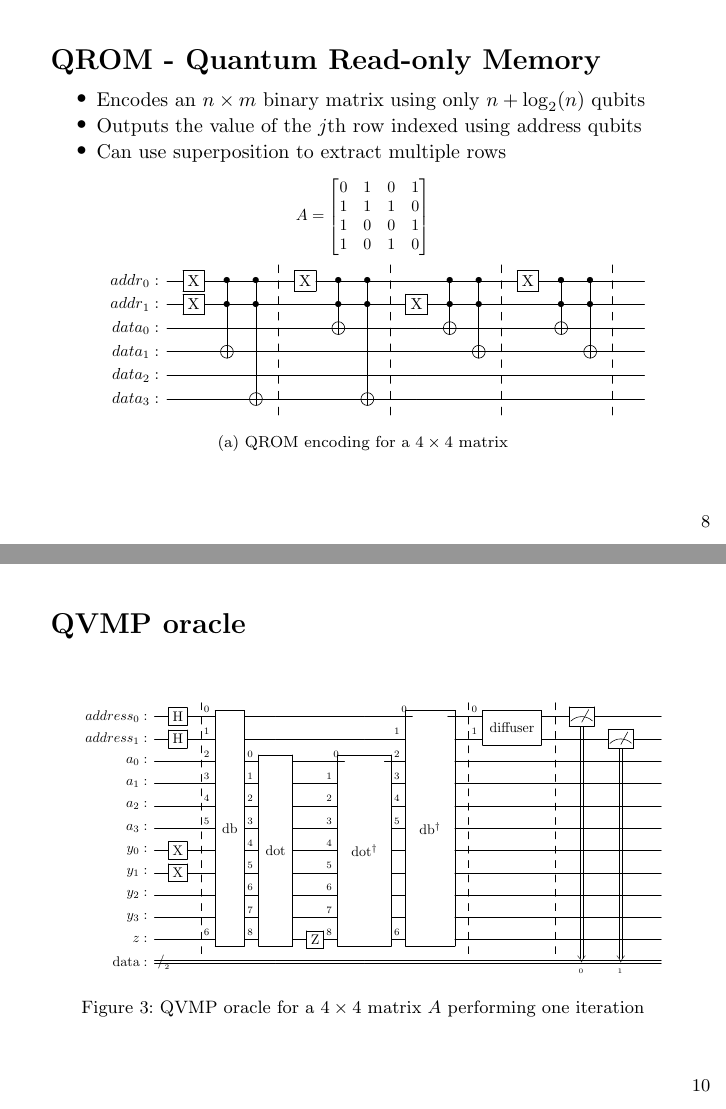
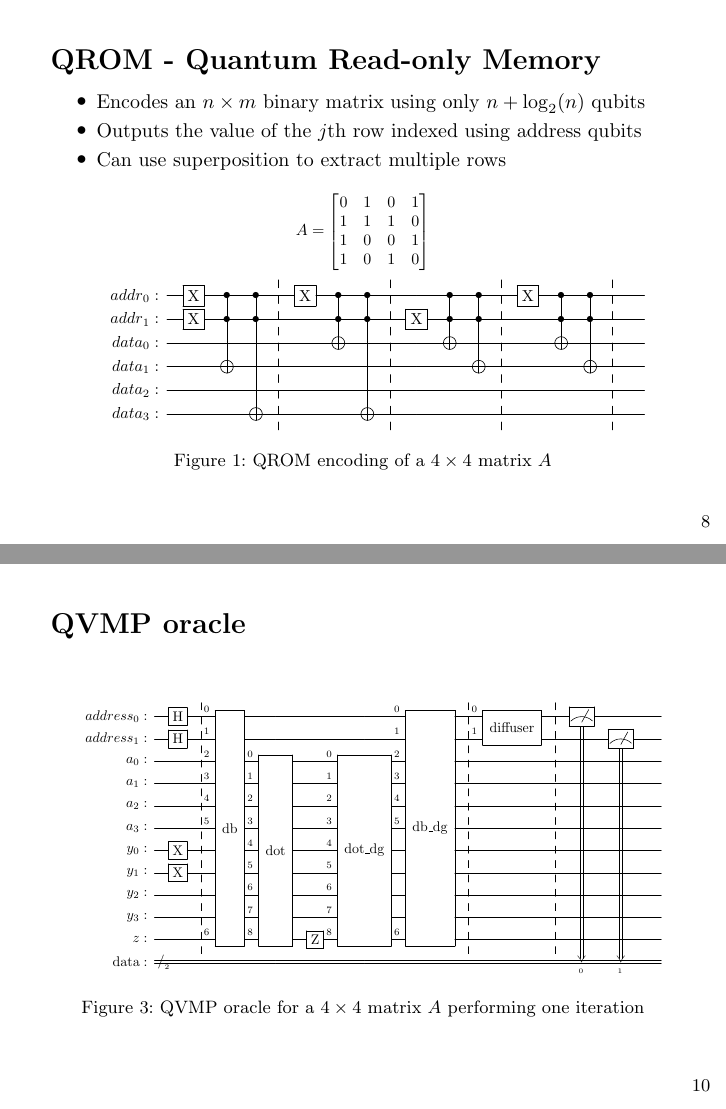
Before and after one commit to ausbin/qvmp, LaTeX slides (presentation/presentation.tex, which reads presentation/assets/qvmp_oracle.tex): pages 8 and 10 of 15, joined at a grey line. Compiled offline with pdfLaTeX.

Commit message:
Update presentation

```diff
--- a/presentation/assets/qvmp_oracle.tex
+++ b/presentation/assets/qvmp_oracle.tex
@@ -1,13 +1,8 @@
 \scalebox{1.0}{
 \Qcircuit @C=1.0em @R=0.2em @!R { \\
-	 	\nghost{{address}_{0} :  } & \lstick{{address}_{0} :  } &
-        \gate{\mathrm{H}} \barrier[0em]{10} & \qw &
-        \multigate{10}{\mathrm{db}}_<<<{0} & \qw & \qw & \qw &
-        \multigate{10}{\mathrm{db^{\dagger}}}_<<<{0} \barrier[0em]{10} & \qw & \multigate{1}{\mathrm{diffuser}}_<<<{0} \barrier[0em]{10} & \qw & \meter & \qw & \qw & \qw\\
+	 	\nghost{{address}_{0} :  } & \lstick{{address}_{0} :  } & \gate{\mathrm{H}} \barrier[0em]{10} & \qw & \multigate{10}{\mathrm{db}}_<<<{0} & \qw & \qw & \qw & \multigate{10}{\mathrm{db\_dg}}_<<<{0} \barrier[0em]{10} & \qw & \multigate{1}{\mathrm{diffuser}}_<<<{0} \barrier[0em]{10} & \qw & \meter & \qw & \qw & \qw\\
 	 	\nghost{{address}_{1} :  } & \lstick{{address}_{1} :  } & \gate{\mathrm{H}} & \qw & \ghost{\mathrm{db}}_<<<{1} & \qw & \qw & \qw & \ghost{\mathrm{db\_dg}}_<<<{1} & \qw & \ghost{\mathrm{diffuser}}_<<<{1} & \qw & \qw & \meter & \qw & \qw\\
-	 	\nghost{{a}_{0} :  } & \lstick{{a}_{0} :  } & \qw & \qw &
-        \ghost{\mathrm{db}}_<<<{2} & \multigate{8}{\mathrm{dot}}_<<<{0} & \qw &
-        \multigate{8}{\mathrm{dot^{\dagger}}}_<<<{0} & \ghost{\mathrm{db\_dg}}_<<<{2} & \qw & \qw & \qw & \qw & \qw & \qw & \qw\\
+	 	\nghost{{a}_{0} :  } & \lstick{{a}_{0} :  } & \qw & \qw & \ghost{\mathrm{db}}_<<<{2} & \multigate{8}{\mathrm{dot}}_<<<{0} & \qw & \multigate{8}{\mathrm{dot\_dg}}_<<<{0} & \ghost{\mathrm{db\_dg}}_<<<{2} & \qw & \qw & \qw & \qw & \qw & \qw & \qw\\
 	 	\nghost{{a}_{1} :  } & \lstick{{a}_{1} :  } & \qw & \qw & \ghost{\mathrm{db}}_<<<{3} & \ghost{\mathrm{dot}}_<<<{1} & \qw & \ghost{\mathrm{dot\_dg}}_<<<{1} & \ghost{\mathrm{db\_dg}}_<<<{3} & \qw & \qw & \qw & \qw & \qw & \qw & \qw\\
 	 	\nghost{{a}_{2} :  } & \lstick{{a}_{2} :  } & \qw & \qw & \ghost{\mathrm{db}}_<<<{4} & \ghost{\mathrm{dot}}_<<<{2} & \qw & \ghost{\mathrm{dot\_dg}}_<<<{2} & \ghost{\mathrm{db\_dg}}_<<<{4} & \qw & \qw & \qw & \qw & \qw & \qw & \qw\\
 	 	\nghost{{a}_{3} :  } & \lstick{{a}_{3} :  } & \qw & \qw & \ghost{\mathrm{db}}_<<<{5} & \ghost{\mathrm{dot}}_<<<{3} & \qw & \ghost{\mathrm{dot\_dg}}_<<<{3} & \ghost{\mathrm{db\_dg}}_<<<{5} & \qw & \qw & \qw & \qw & \qw & \qw & \qw\\
--- a/presentation/presentation.tex
+++ b/presentation/presentation.tex
@@ -160,8 +160,8 @@ def find_row_mismatch(A, y, z):
       \begin{subfigure}{\textwidth}
         \centering
         \input{assets/qrom_4x4.tex}
-        \caption{QROM encoding for a $4 \times 4$ matrix}
       \end{subfigure}
+      \caption{QROM encoding of a $4 \times 4$ matrix $A$}
       \label{fig:qrom_4x4}
   \end{figure}
 \end{frame}
```
Also changed, not shown: presentation/presentation.tex (4 more changed lines).
